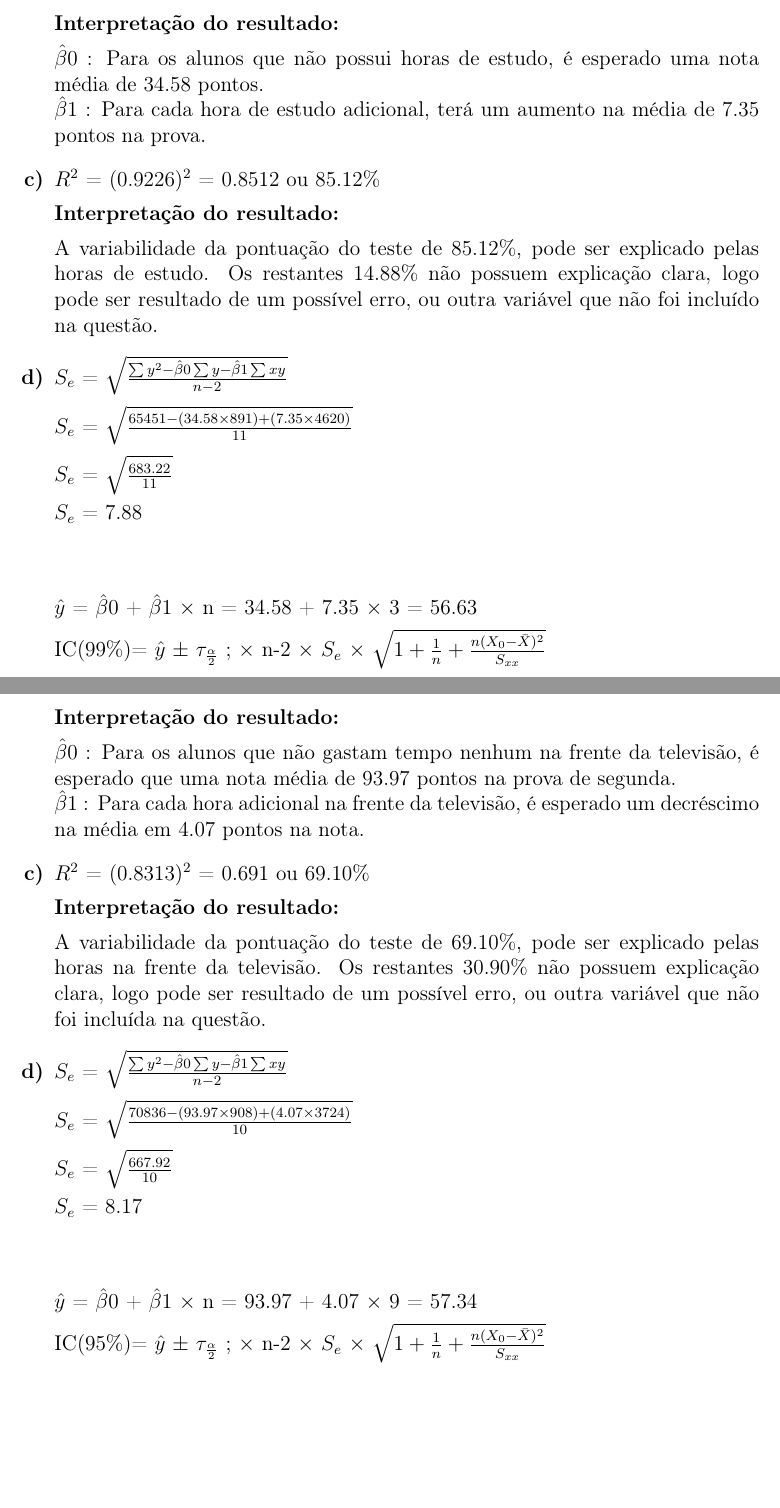
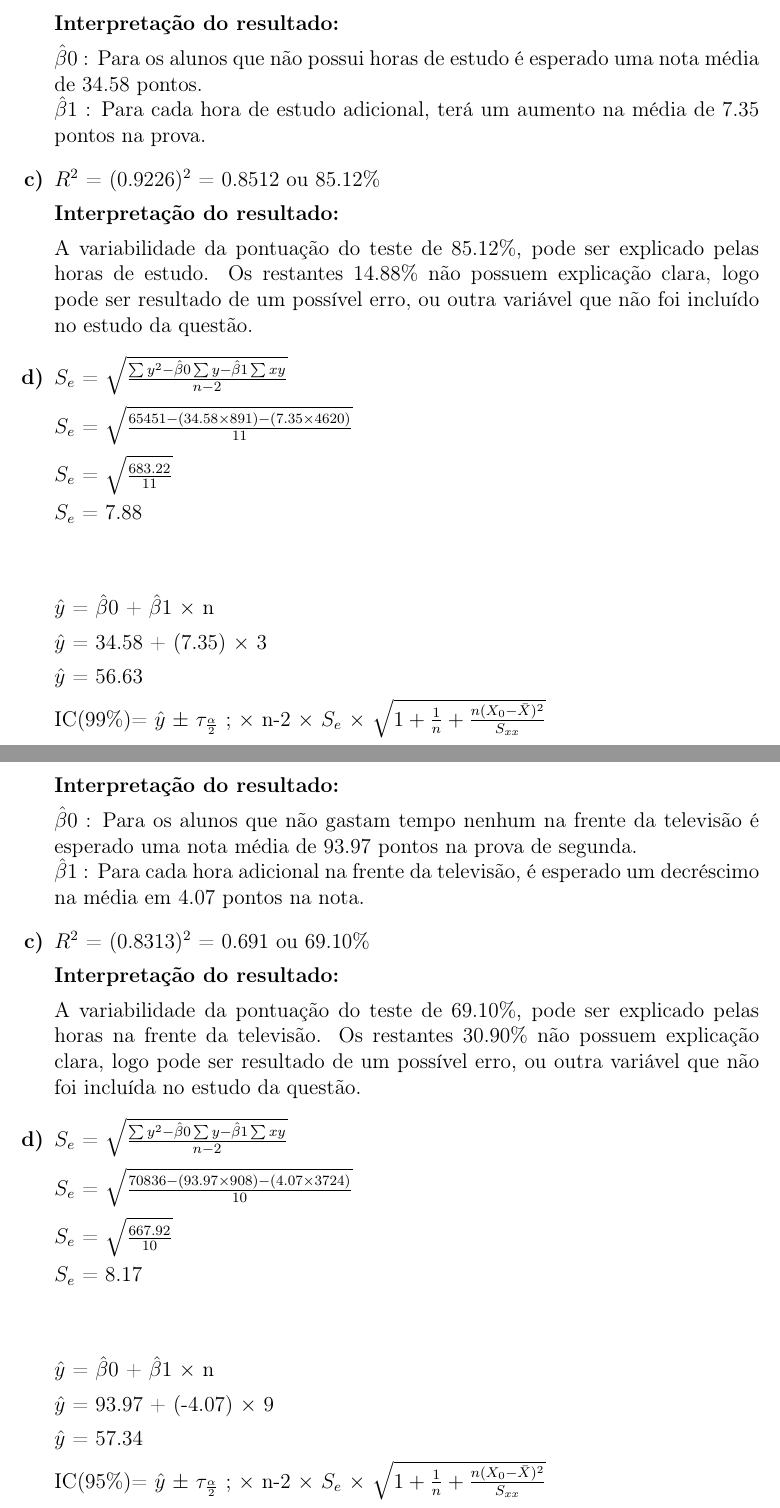
Before and after one commit to MrLaTeXWorkshop/EP-PUC-MG, a LaTeX document (Estatistica_Lista4/main.tex, which reads Estatistica_Lista4/meupacote.sty, Estatistica_Lista4/questoes/questao2.tex, Estatistica_Lista4/questoes/questao3.tex): two parts of pages 5 and 7 of 7, joined at a grey line, cut so that both start at the same text, the shorter picture padded with empty space. Compiled offline with pdfLaTeX.

Commit message:
corrigido erros de gramatica e sinais

```diff
--- a/Estatistica_Lista4/meupacote.sty
+++ b/Estatistica_Lista4/meupacote.sty
@@ -10,6 +10,8 @@
 \RequirePackage{amsmath}
 \RequirePackage{graphicx}
 \RequirePackage{import}
+\RequirePackage{color}			      % Controle das cores
+\RequirePackage{xcolor}
 
 \newcounter{instn}
 \setcounter{instn}{1}
@@ -119,7 +121,7 @@
 
     $S_e$ = $\sqrt{\frac{\sum y^2 - \hat{\beta}0 \sum y - \hat{\beta}1 \sum xy}{n-2}}$
 
-    $S_e$ = $\sqrt{\frac{#1 - (#2 \times #3) + (#4 \times #5)}{#6}}$
+    $S_e$ = $\sqrt{\frac{#1 - (#2 \times #3) - (#4 \times #5)}{#6}}$
 
     $S_e$ = $\sqrt{\frac{#7}{#6}}$
 
@@ -127,7 +129,11 @@
 }
 
 \newenvironment{formulaA}[4] {
-    $\hat{y}$ = $\hat{\beta}0$ + $\hat{\beta}1$ $\times$ n = #1 + #2 $\times$ #3 = #4
+    $\hat{y}$ = $\hat{\beta}0$ + $\hat{\beta}1$ $\times$ n
+
+    $\hat{y}$ = #1 + (#2) $\times$ #3
+
+    $\hat{y}$ = #4
 }
 
 
--- a/Estatistica_Lista4/questoes/questao2.tex
+++ b/Estatistica_Lista4/questoes/questao2.tex
@@ -42,7 +42,7 @@
 
         \textbf{Interpretação do resultado:}
 
-        $\hat{\beta}0$ : Para os alunos que não possui horas de estudo, é esperado uma nota média de
+        $\hat{\beta}0$ : Para os alunos que não possui horas de estudo é esperado uma nota média de
         34.58 pontos. \\
         $\hat{\beta}1$ : Para cada hora de estudo adicional, terá um aumento na média de 7.35
         pontos na prova.
@@ -55,7 +55,7 @@
 
         A variabilidade da pontuação do teste de 85.12\%, pode ser explicado pelas horas de estudo. Os
         restantes 14.88\% não possuem explicação clara, logo pode ser resultado de um possível
-        erro, ou outra variável que não foi incluído na questão.
+        erro, ou outra variável que não foi incluído no estudo da questão.
 
         \item
 
--- a/Estatistica_Lista4/questoes/questao3.tex
+++ b/Estatistica_Lista4/questoes/questao3.tex
@@ -42,7 +42,7 @@
 
         \textbf{Interpretação do resultado:}
 
-        $\hat{\beta}0$ : Para os alunos que não gastam tempo nenhum na frente da televisão, é esperado que
+        $\hat{\beta}0$ : Para os alunos que não gastam tempo nenhum na frente da televisão é esperado
         uma nota média de 93.97 pontos na prova de segunda. \\
         $\hat{\beta}1$ : Para cada hora adicional na frente da televisão, é esperado um decréscimo na
         média em 4.07 pontos na nota.
@@ -55,7 +55,7 @@
 
         A variabilidade da pontuação do teste de 69.10\%, pode ser explicado pelas horas na
         frente da televisão. Os restantes 30.90\% não possuem explicação clara, logo pode ser
-        resultado de um possível erro, ou outra variável que não foi incluída na questão.
+        resultado de um possível erro, ou outra variável que não foi incluída no estudo da questão.
 
         \item
 
@@ -66,7 +66,7 @@
         $\\$
 
         \begin{formulaA}
-            {93.97}{4.07}{9}{57.34}
+            {93.97}{-4.07}{9}{57.34}
         \end{formulaA}
 
         \begin{formula2}
```
Also changed, not shown: Estatistica_Lista4/questoes/questao1.tex (+1 -1 lines), Estatistica_Lista4/main.pdf.
